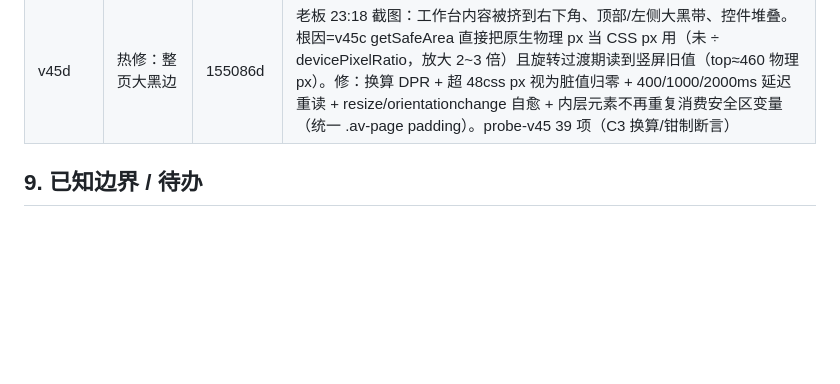
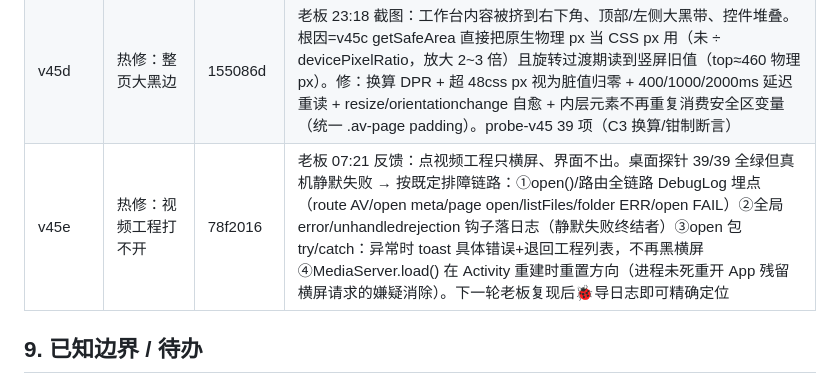
Before and after one commit to SinigLi/supersplat-apk, a Markdown page: docs/DIRECTOR.md, the part around the change. Rendered like a GitHub page; blank space fills up the shorter version.

Commit message:
docs: v45e row

```diff
--- a/docs/DIRECTOR.md
+++ b/docs/DIRECTOR.md
@@ -343,6 +343,7 @@ node tests/probe-bottom.mjs  # 底栏按钮量测 + 截图
 | v45b | 真机反馈 6 条 | 5f00cf9 | ①进工作台强制横屏（MediaServer.lockLandscape 原生 Activity 级+JS 兑底，返回解锁）②补 ⏯ 播放按钮（v45 漏实现，也是 fps 采不到的根因）③帧数常显（fps 未估算按 25）④游标命中 ±半帧按钮变红「移除」态+播放条点选吸附 ⑤多帧不再被 fps 阻塞 ⑥布局照抄 r6 原型（工具行单行+播放条 ⏮⏯⏭）。probe-v45 扩到 36 项；修探针假失败：随机 CDP 端口+独立 profile+孤儿进程清理 |
 | v45c | 真机反馈二轮 7 条 | d3c18bf | ①⏮⏯⏭+◀步进▶ 移右侧中间竖排栏（av-rail，按钮放大 50%）②标记刻度挪进进度条同层（av-range-wrap 内缩对齐）③时间/帧数悬浮播放器右上角（av-pos-top）④原生 getSafeArea（WindowInsetsCompat）→CSS 变量四向避让系统栏/挖孔（Android 15 edge-to-edge env() 不可靠）⑤工具行顺序 ⤴并入/✂分割/▦多帧/fps ⑥删单击视频切全屏（stage-hit）⑦按钮放大。probe-v45 扩 38 项 |
 | v45d | 热修：整页大黑边 | 155086d | 老板 23:18 截图：工作台内容被挤到右下角、顶部/左侧大黑带、控件堆叠。根因=v45c getSafeArea 直接把原生物理 px 当 CSS px 用（未 ÷ devicePixelRatio，放大 2~3 倍）且旋转过渡期读到竖屏旧值（top≈460 物理px）。修：换算 DPR + 超 48css px 视为脏值归零 + 400/1000/2000ms 延迟重读 + resize/orientationchange 自愈 + 内层元素不再重复消费安全区变量（统一 .av-page padding）。probe-v45 39 项（C3 换算/钳制断言）|
+| v45e | 热修：视频工程打不开 | 78f2016 | 老板 07:21 反馈：点视频工程只横屏、界面不出。桌面探针 39/39 全绿但真机静默失败 → 按既定排障链路：①open()/路由全链路 DebugLog 埋点（route AV/open meta/page open/listFiles/folder ERR/open FAIL）②全局 error/unhandledrejection 钩子落日志（静默失败终结者）③open 包 try/catch：异常时 toast 具体错误+退回工程列表，不再黑横屏 ④MediaServer.load() 在 Activity 重建时重置方向（进程未死重开 App 残留横屏请求的嫌疑消除）。下一轮老板复现后🐞导日志即可精确定位 |
 
 ## 9. 已知边界 / 待办
 
```
